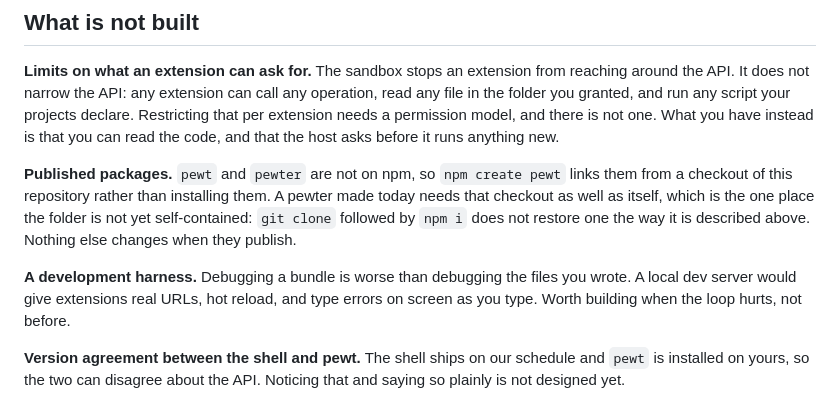
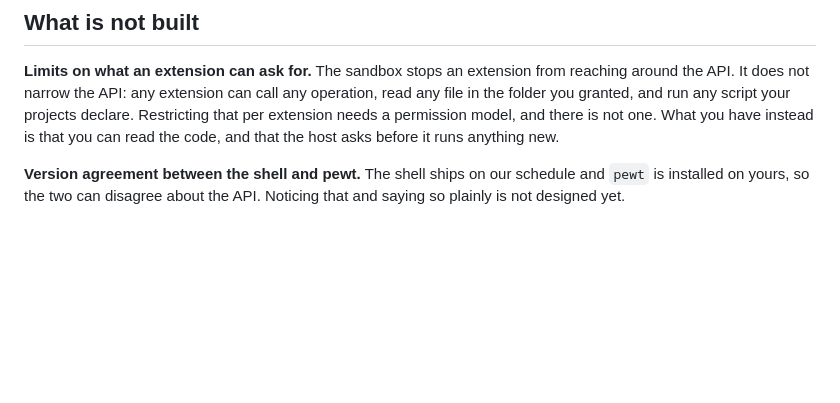
Before and after one commit to dglazkov/fsio, a Markdown page: NARRATIVE.md, the part around the change. GitHub-like rendering; blank space fills up the shorter version.

Commit message:
NARRATIVE: publishing and the dev harness are this generation, so they move to the tracker
Both were in "What is not built", and both are in scope for the Pewter the
document describes: `pewt` and `pewter` publishing to npm is what finally
makes a pewter restore with `git clone && npm i`, and an extension dev server
is a tool for writing the extensions this narrative already has. Neither is a
later chapter, which is what that section holds.

They are items 7 and 8 in #164 now, with the same reasoning they carried here
and a note saying where they came from. What stays: the limits an extension
has, version agreement, sharing, and the hub daemon.

Claude-Session: https://claude.ai/code/session_01LtBVxryihWUFHu4rivfrbX

```diff
--- a/NARRATIVE.md
+++ b/NARRATIVE.md
@@ -421,18 +421,6 @@ needs a permission model, and there is not one. What you have instead is
 that you can read the code, and that the host asks before it runs anything
 new.
 
-**Published packages.** `pewt` and `pewter` are not on npm, so
-`npm create pewt` links them from a checkout of this repository rather than
-installing them. A pewter made today needs that checkout as well as itself,
-which is the one place the folder is not yet self-contained: `git clone`
-followed by `npm i` does not restore one the way it is described above.
-Nothing else changes when they publish.
-
-**A development harness.** Debugging a bundle is worse than debugging the
-files you wrote. A local dev server would give extensions real URLs, hot
-reload, and type errors on screen as you type. Worth building when the
-loop hurts, not before.
-
 **Version agreement between the shell and pewt.** The shell ships on our
 schedule and `pewt` is installed on yours, so the two can disagree about
 the API. Noticing that and saying so plainly is not designed yet.
```
